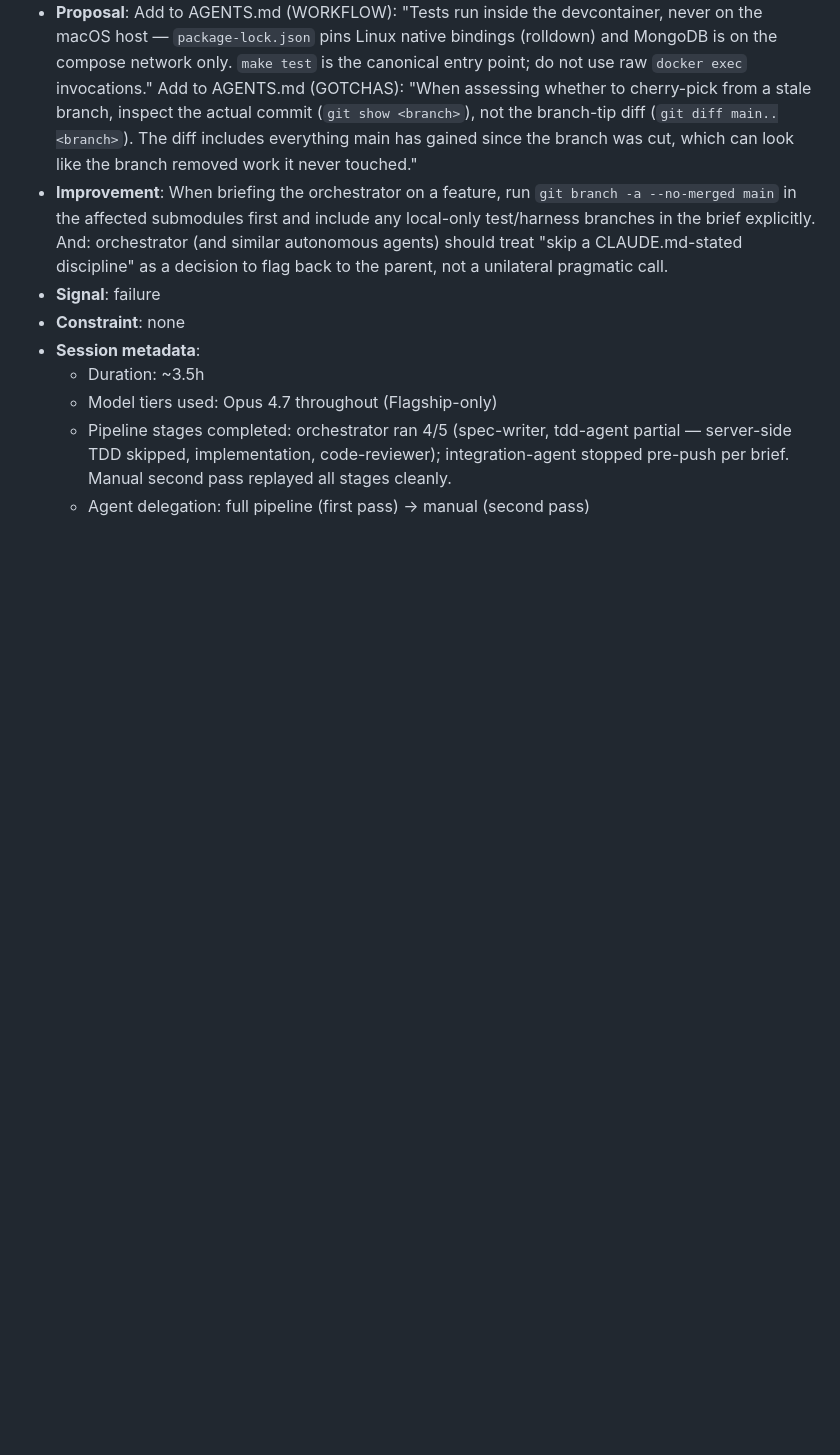
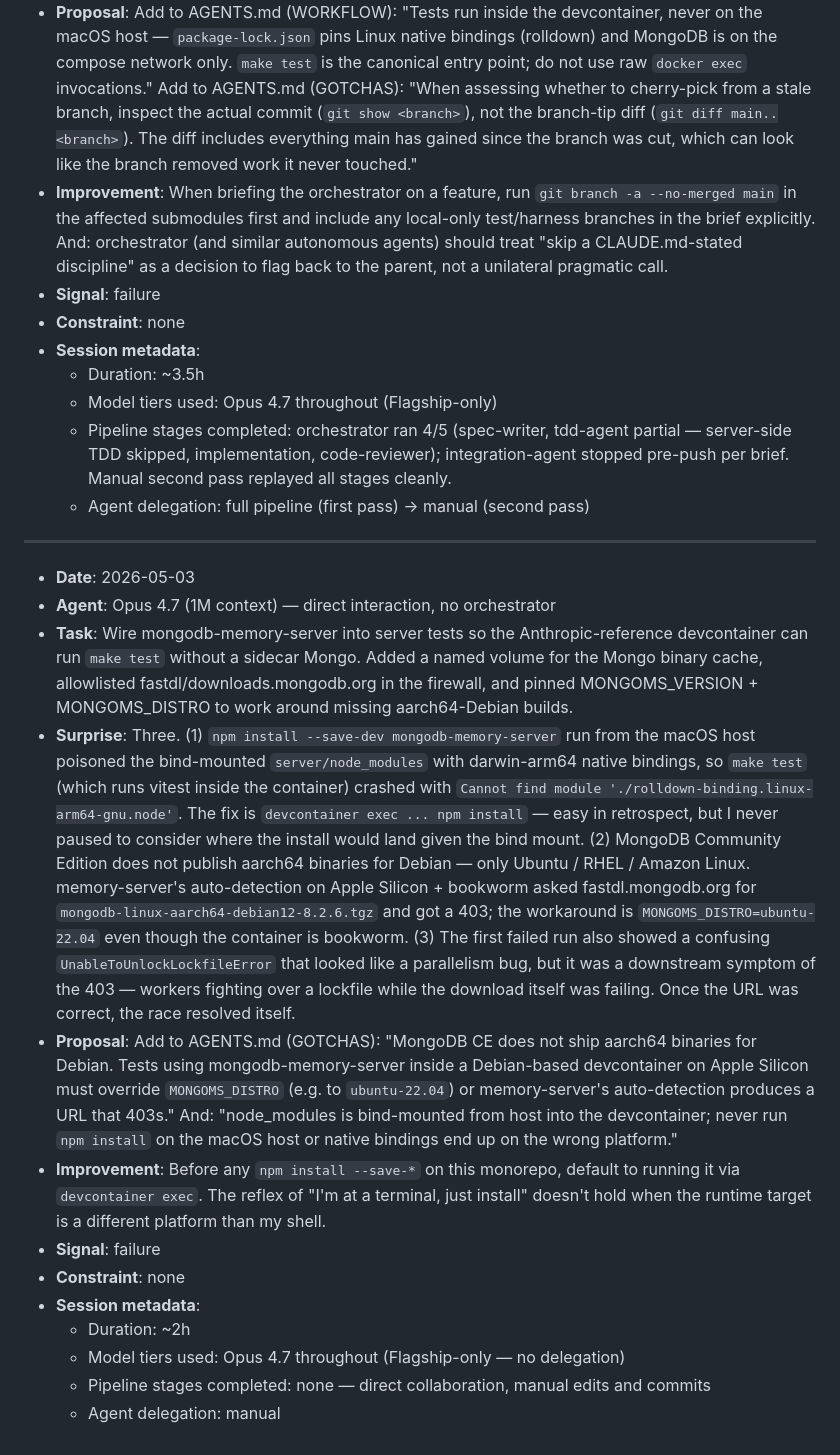
Before and after one commit to ascandroli/patas-arriba-monorepo, a Markdown page: REFLECTION_LOG.md, the part around the change. Drawn GitHub-style; blank space fills up the shorter version.

Commit message:
Add reflection: mongodb-memory-server wiring for devcontainer tests

```diff
--- a/REFLECTION_LOG.md
+++ b/REFLECTION_LOG.md
@@ -74,3 +74,19 @@
   - Model tiers used: Opus 4.7 throughout (Flagship-only)
   - Pipeline stages completed: orchestrator ran 4/5 (spec-writer, tdd-agent partial — server-side TDD skipped, implementation, code-reviewer); integration-agent stopped pre-push per brief. Manual second pass replayed all stages cleanly.
   - Agent delegation: full pipeline (first pass) → manual (second pass)
+
+---
+
+- **Date**: 2026-05-03
+- **Agent**: Opus 4.7 (1M context) — direct interaction, no orchestrator
+- **Task**: Wire mongodb-memory-server into server tests so the Anthropic-reference devcontainer can run `make test` without a sidecar Mongo. Added a named volume for the Mongo binary cache, allowlisted fastdl/downloads.mongodb.org in the firewall, and pinned MONGOMS_VERSION + MONGOMS_DISTRO to work around missing aarch64-Debian builds.
+- **Surprise**: Three. (1) `npm install --save-dev mongodb-memory-server` run from the macOS host poisoned the bind-mounted `server/node_modules` with darwin-arm64 native bindings, so `make test` (which runs vitest inside the container) crashed with `Cannot find module './rolldown-binding.linux-arm64-gnu.node'`. The fix is `devcontainer exec ... npm install` — easy in retrospect, but I never paused to consider where the install would land given the bind mount. (2) MongoDB Community Edition does not publish aarch64 binaries for Debian — only Ubuntu / RHEL / Amazon Linux. memory-server's auto-detection on Apple Silicon + bookworm asked fastdl.mongodb.org for `mongodb-linux-aarch64-debian12-8.2.6.tgz` and got a 403; the workaround is `MONGOMS_DISTRO=ubuntu-22.04` even though the container is bookworm. (3) The first failed run also showed a confusing `UnableToUnlockLockfileError` that looked like a parallelism bug, but it was a downstream symptom of the 403 — workers fighting over a lockfile while the download itself was failing. Once the URL was correct, the race resolved itself.
+- **Proposal**: Add to AGENTS.md (GOTCHAS): "MongoDB CE does not ship aarch64 binaries for Debian. Tests using mongodb-memory-server inside a Debian-based devcontainer on Apple Silicon must override `MONGOMS_DISTRO` (e.g. to `ubuntu-22.04`) or memory-server's auto-detection produces a URL that 403s." And: "node_modules is bind-mounted from host into the devcontainer; never run `npm install` on the macOS host or native bindings end up on the wrong platform."
+- **Improvement**: Before any `npm install --save-*` on this monorepo, default to running it via `devcontainer exec`. The reflex of "I'm at a terminal, just install" doesn't hold when the runtime target is a different platform than my shell.
+- **Signal**: failure
+- **Constraint**: none
+- **Session metadata**:
+  - Duration: ~2h
+  - Model tiers used: Opus 4.7 throughout (Flagship-only — no delegation)
+  - Pipeline stages completed: none — direct collaboration, manual edits and commits
+  - Agent delegation: manual
```
